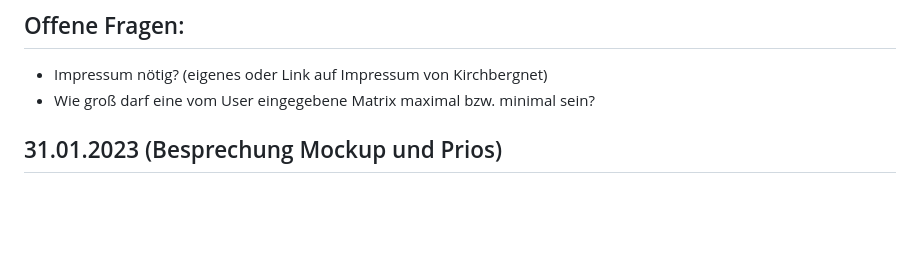
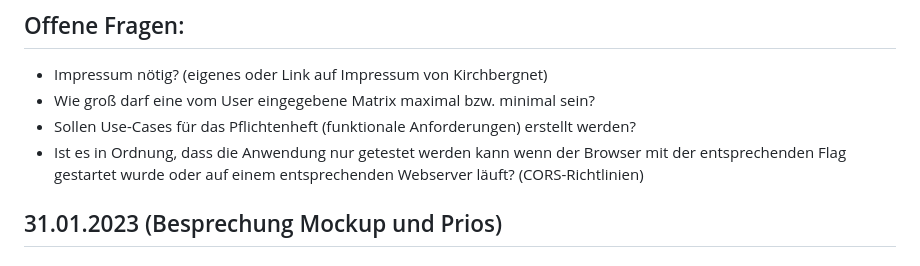
Before and after one commit to finitearth/Gaussian-Elimination-GUI, a Markdown page: project-management/Fragen_an_Kunden.md, the part around the change. Drawn GitHub-style; blank space fills up the shorter version.

```diff
--- a/project-management/Fragen_an_Kunden.md
+++ b/project-management/Fragen_an_Kunden.md
@@ -3,6 +3,8 @@
 ## Offene Fragen:
 - Impressum nötig? (eigenes oder Link auf Impressum von Kirchbergnet)
 - Wie groß darf eine vom User eingegebene Matrix maximal bzw. minimal sein?
+- Sollen Use-Cases für das Pflichtenheft (funktionale Anforderungen) erstellt werden?
+- Ist es in Ordnung, dass die Anwendung nur getestet werden kann wenn der Browser mit der entsprechenden Flag gestartet wurde oder auf einem entsprechenden Webserver     läuft? (CORS-Richtlinien)
 
 ## 31.01.2023 (Besprechung Mockup und Prios)
 ### Fragen an Kunde:
```
